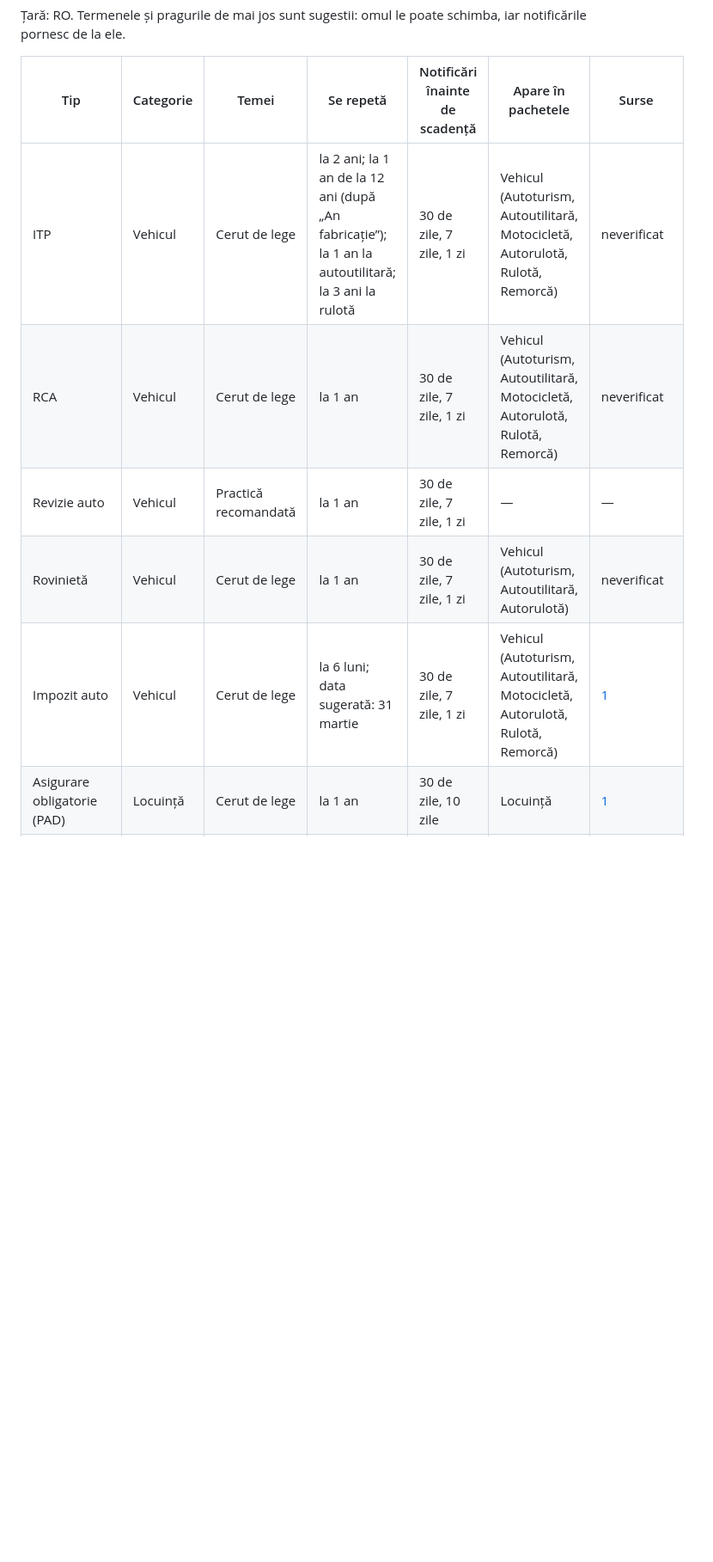
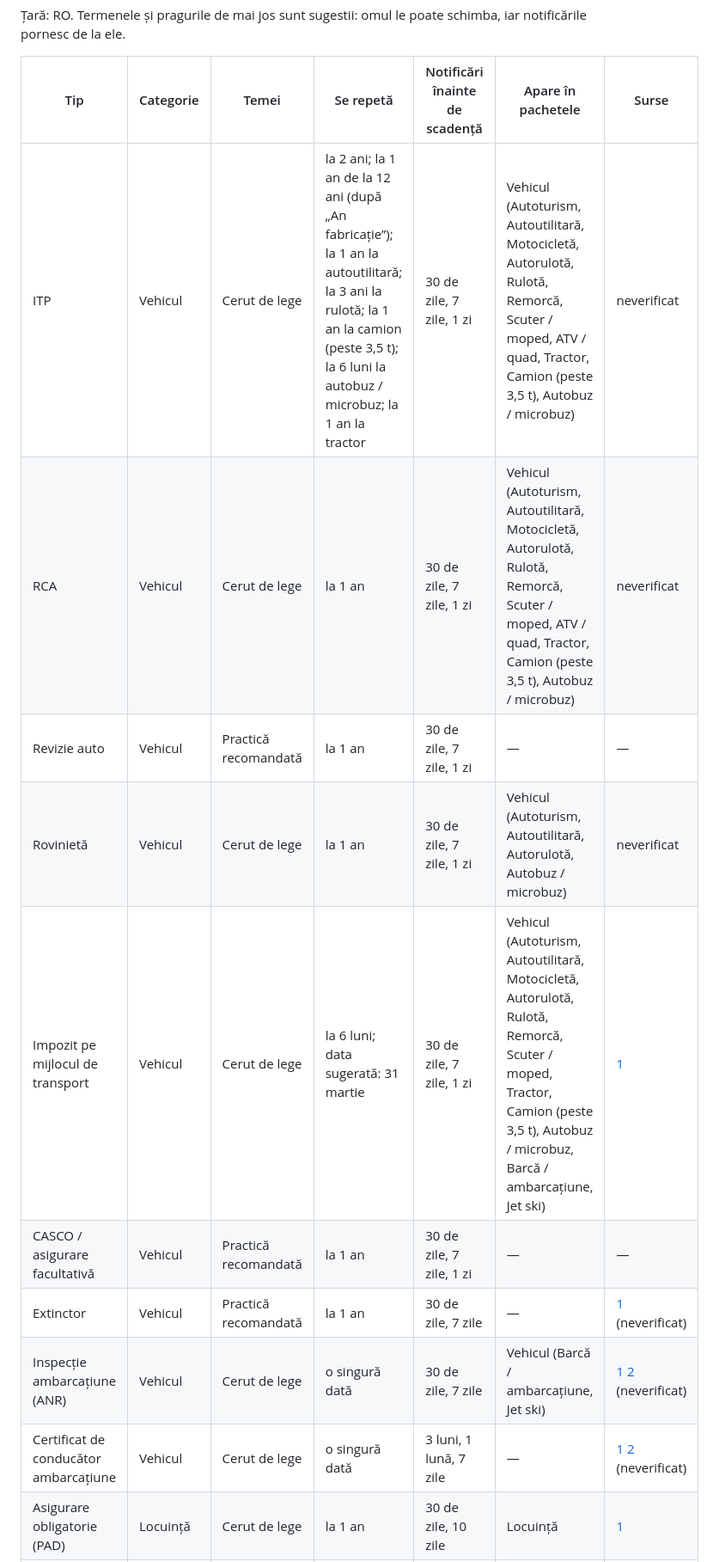
Before and after one commit to CretC/ciclio-site, a Markdown page: catalog.md, the part around one of its changes. Shown at 86% size. Rendered like a GitHub page; blank space fills up the shorter version.

Commit message:
Add vehicle types with icons, the new obligation types and their rules (L15)
Co-Authored-By: Claude Sonnet 5.5 <noreply@anthropic.com>

```diff
--- a/catalog.md
+++ b/catalog.md
@@ -6,11 +6,15 @@ Generat din catalog; nu edita de mână. Informații orientative, nu consultanț
 
 | Tip | Categorie | Temei | Se repetă | Notificări înainte de scadență | Apare în pachetele | Surse |
 |---|---|---|---|---|---|---|
-| ITP | Vehicul | Cerut de lege | la 2 ani; la 1 an de la 12 ani (după „An fabricație”); la 1 an la autoutilitară; la 3 ani la rulotă | 30 de zile, 7 zile, 1 zi | Vehicul (Autoturism, Autoutilitară, Motocicletă, Autorulotă, Rulotă, Remorcă) | neverificat |
-| RCA | Vehicul | Cerut de lege | la 1 an | 30 de zile, 7 zile, 1 zi | Vehicul (Autoturism, Autoutilitară, Motocicletă, Autorulotă, Rulotă, Remorcă) | neverificat |
+| ITP | Vehicul | Cerut de lege | la 2 ani; la 1 an de la 12 ani (după „An fabricație”); la 1 an la autoutilitară; la 3 ani la rulotă; la 1 an la camion (peste 3,5 t); la 6 luni la autobuz / microbuz; la 1 an la tractor | 30 de zile, 7 zile, 1 zi | Vehicul (Autoturism, Autoutilitară, Motocicletă, Autorulotă, Rulotă, Remorcă, Scuter / moped, ATV / quad, Tractor, Camion (peste 3,5 t), Autobuz / microbuz) | neverificat |
+| RCA | Vehicul | Cerut de lege | la 1 an | 30 de zile, 7 zile, 1 zi | Vehicul (Autoturism, Autoutilitară, Motocicletă, Autorulotă, Rulotă, Remorcă, Scuter / moped, ATV / quad, Tractor, Camion (peste 3,5 t), Autobuz / microbuz) | neverificat |
 | Revizie auto | Vehicul | Practică recomandată | la 1 an | 30 de zile, 7 zile, 1 zi | — | — |
-| Rovinietă | Vehicul | Cerut de lege | la 1 an | 30 de zile, 7 zile, 1 zi | Vehicul (Autoturism, Autoutilitară, Autorulotă) | neverificat |
-| Impozit auto | Vehicul | Cerut de lege | la 6 luni; data sugerată: 31 martie | 30 de zile, 7 zile, 1 zi | Vehicul (Autoturism, Autoutilitară, Motocicletă, Autorulotă, Rulotă, Remorcă) | [1](https://legislatie.just.ro/Public/DetaliiDocument/171282) |
+| Rovinietă | Vehicul | Cerut de lege | la 1 an | 30 de zile, 7 zile, 1 zi | Vehicul (Autoturism, Autoutilitară, Autorulotă, Autobuz / microbuz) | neverificat |
+| Impozit pe mijlocul de transport | Vehicul | Cerut de lege | la 6 luni; data sugerată: 31 martie | 30 de zile, 7 zile, 1 zi | Vehicul (Autoturism, Autoutilitară, Motocicletă, Autorulotă, Rulotă, Remorcă, Scuter / moped, Tractor, Camion (peste 3,5 t), Autobuz / microbuz, Barcă / ambarcațiune, Jet ski) | [1](https://legislatie.just.ro/Public/DetaliiDocument/171282) |
+| CASCO / asigurare facultativă | Vehicul | Practică recomandată | la 1 an | 30 de zile, 7 zile, 1 zi | — | — |
+| Extinctor | Vehicul | Practică recomandată | la 1 an | 30 de zile, 7 zile | — | [1](https://legislatie.just.ro/Public/DetaliiDocument/222294) (neverificat) |
+| Inspecție ambarcațiune (ANR) | Vehicul | Cerut de lege | o singură dată | 30 de zile, 7 zile | Vehicul (Barcă / ambarcațiune, Jet ski) | [1](https://lege5.ro/Gratuit/gqydcnruha/ordinul-nr-1079-2014-pentru-stabilirea-procedurilor-privind-evidenta-si-inmatricularea-ambarcatiunilor-de-agrement-conditiile-tehnice-si-incadrarea-cu-personal-navigant-a-acestora-si-avizarea-operator/6) [2](https://portal.rna.ro/Pagini/Inmatriculari-nave.aspx) (neverificat) |
+| Certificat de conducător ambarcațiune | Vehicul | Cerut de lege | o singură dată | 3 luni, 1 lună, 7 zile | — | [1](https://lege5.ro/Gratuit/gqydcnruha/ordinul-nr-1079-2014-pentru-stabilirea-procedurilor-privind-evidenta-si-inmatricularea-ambarcatiunilor-de-agrement-conditiile-tehnice-si-incadrarea-cu-personal-navigant-a-acestora-si-avizarea-operator/6) [2](https://portal.rna.ro/Pagini/Inmatriculari-nave.aspx) (neverificat) |
 | Asigurare obligatorie (PAD) | Locuință | Cerut de lege | la 1 an | 30 de zile, 10 zile | Locuință | [1](https://legislatie.just.ro/Public/DetaliiDocument/99019) |
 | Asigurare facultativă locuință | Locuință | Practică recomandată | la 1 an | 30 de zile, 7 zile, 1 zi | — | — |
 | Amendă | Altele | Cerut de lege | o singură dată | 10 zile, 5 zile, 2 zile | — | neverificat |
```
Also changed, not shown: other parts of catalog.md (+3 -3 lines).
